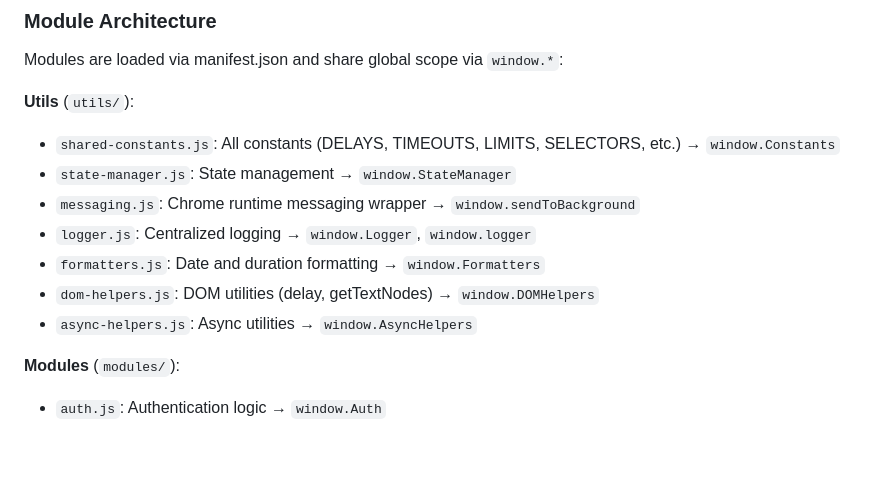
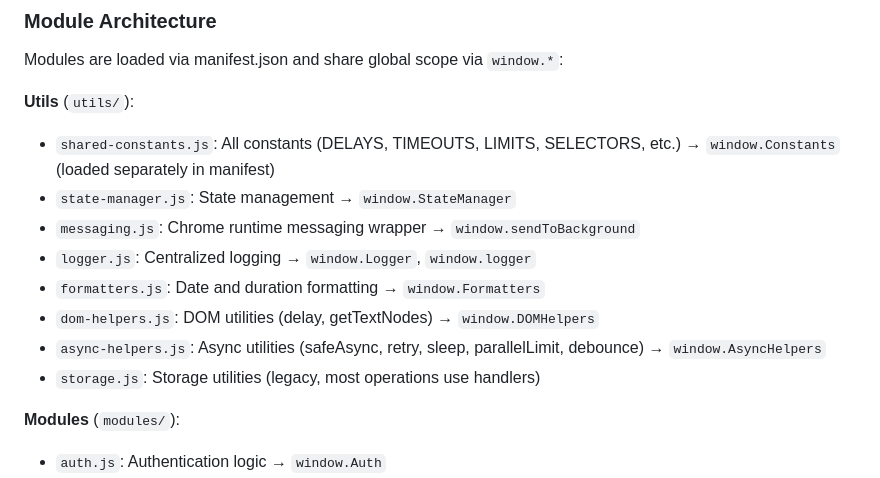
Before and after one commit to qveys/grindr-auto-tap, a Markdown page: CLAUDE.md, the part around one of its changes. GitHub-like rendering; blank space fills up the shorter version.

```diff
--- a/CLAUDE.md
+++ b/CLAUDE.md
@@ -93,13 +117,14 @@ The extension uses Chrome Extension messaging API for inter-component communicat
 Modules are loaded via manifest.json and share global scope via `window.*`:
 
 **Utils** (`utils/`):
-- `shared-constants.js`: All constants (DELAYS, TIMEOUTS, LIMITS, SELECTORS, etc.) → `window.Constants`
+- `shared-constants.js`: All constants (DELAYS, TIMEOUTS, LIMITS, SELECTORS, etc.) → `window.Constants` (loaded separately in manifest)
 - `state-manager.js`: State management → `window.StateManager`
 - `messaging.js`: Chrome runtime messaging wrapper → `window.sendToBackground`
 - `logger.js`: Centralized logging → `window.Logger`, `window.logger`
 - `formatters.js`: Date and duration formatting → `window.Formatters`
 - `dom-helpers.js`: DOM utilities (delay, getTextNodes) → `window.DOMHelpers`
-- `async-helpers.js`: Async utilities → `window.AsyncHelpers`
+- `async-helpers.js`: Async utilities (safeAsync, retry, sleep, parallelLimit, debounce) → `window.AsyncHelpers`
+- `storage.js`: Storage utilities (legacy, most operations use handlers)
 
 **Modules** (`modules/`):
 - `auth.js`: Authentication logic → `window.Auth`
```
Also changed, not shown: other parts of CLAUDE.md (+29 -5 lines), README.md (+50 -11 lines).
